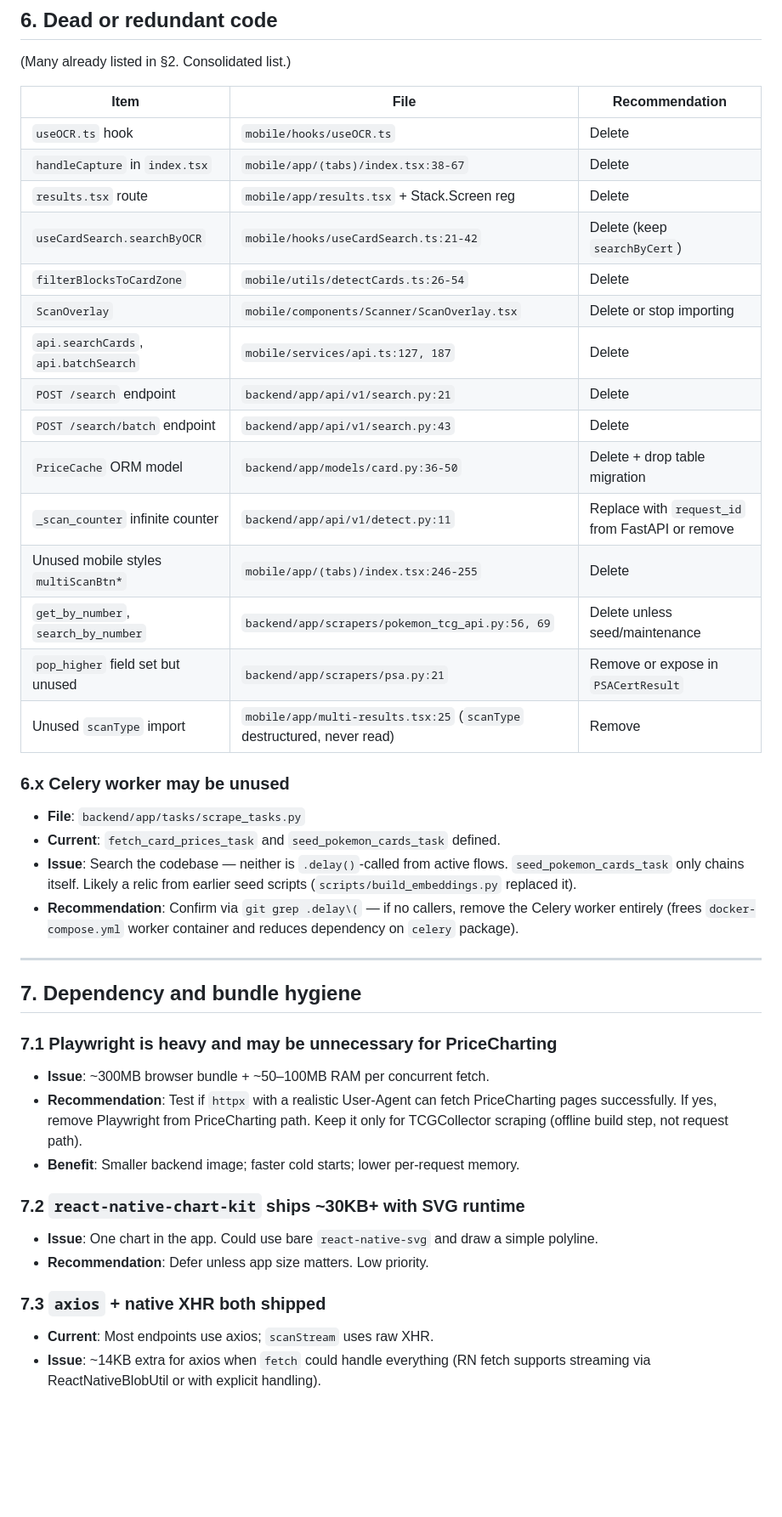
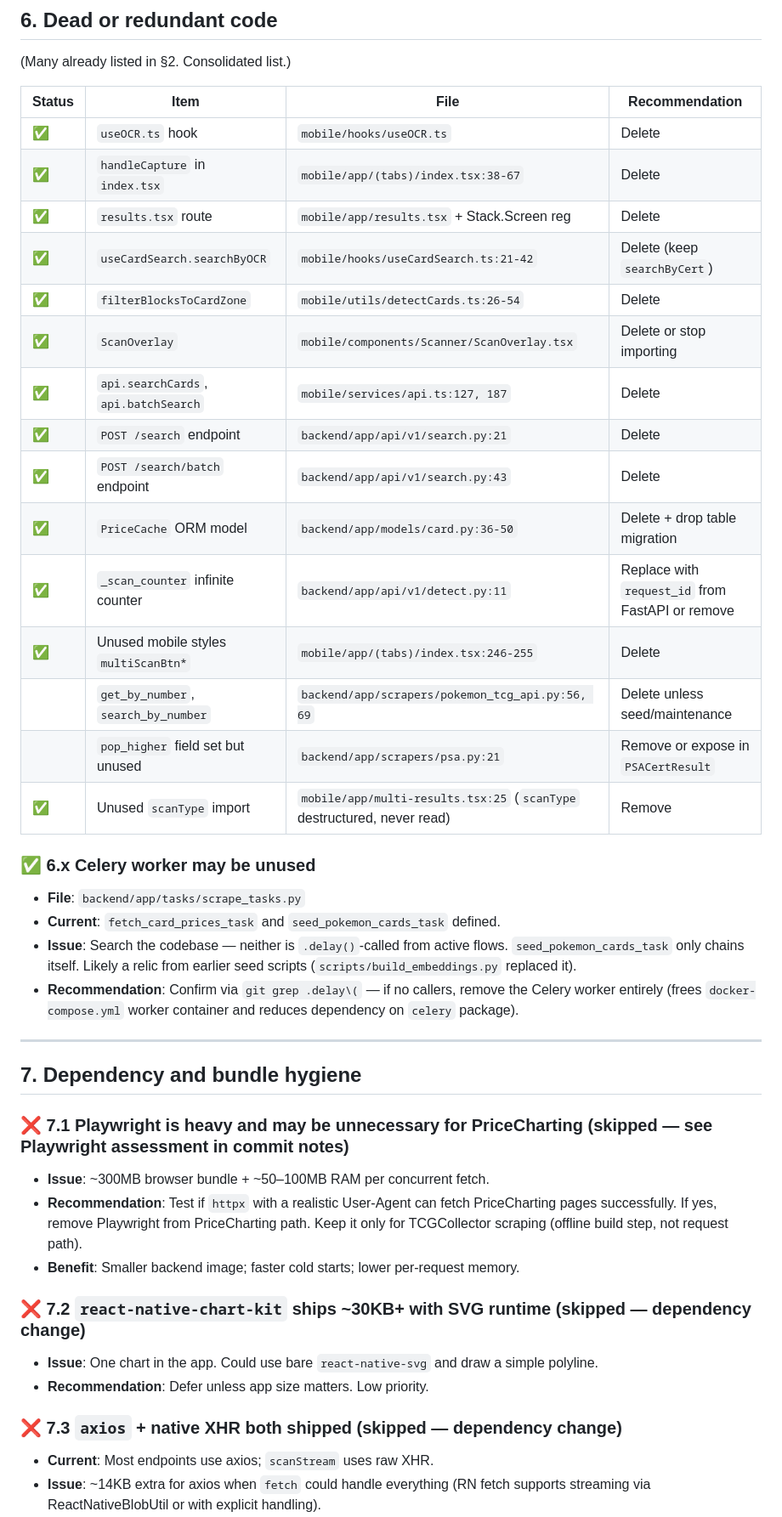
Before and after one commit to qtran1018/TCG, a Markdown page: OPTIMIZATION_AUDIT.md, the part around one of its changes. Shown at 85% size. GitHub-like rendering; blank space fills up the shorter version.

```diff
--- a/OPTIMIZATION_AUDIT.md
+++ b/OPTIMIZATION_AUDIT.md
@@ -312,25 +314,25 @@ Each finding lists:
 
 (Many already listed in §2. Consolidated list.)
 
-| Item | File | Recommendation |
-|---|---|---|
-| `useOCR.ts` hook | `mobile/hooks/useOCR.ts` | Delete |
-| `handleCapture` in `index.tsx` | `mobile/app/(tabs)/index.tsx:38-67` | Delete |
-| `results.tsx` route | `mobile/app/results.tsx` + Stack.Screen reg | Delete |
-| `useCardSearch.searchByOCR` | `mobile/hooks/useCardSearch.ts:21-42` | Delete (keep `searchByCert`) |
-| `filterBlocksToCardZone` | `mobile/utils/detectCards.ts:26-54` | Delete |
-| `ScanOverlay` | `mobile/components/Scanner/ScanOverlay.tsx` | Delete or stop importing |
-| `api.searchCards`, `api.batchSearch` | `mobile/services/api.ts:127, 187` | Delete |
-| `POST /search` endpoint | `backend/app/api/v1/search.py:21` | Delete |
-| `POST /search/batch` endpoint | `backend/app/api/v1/search.py:43` | Delete |
-| `PriceCache` ORM model | `backend/app/models/card.py:36-50` | Delete + drop table migration |
-| `_scan_counter` infinite counter | `backend/app/api/v1/detect.py:11` | Replace with `request_id` from FastAPI or remove |
-| Unused mobile styles `multiScanBtn*` | `mobile/app/(tabs)/index.tsx:246-255` | Delete |
-| `get_by_number`, `search_by_number` | `backend/app/scrapers/pokemon_tcg_api.py:56, 69` | Delete unless seed/maintenance |
-| `pop_higher` field set but unused | `backend/app/scrapers/psa.py:21` | Remove or expose in `PSACertResult` |
-| Unused `scanType` import | `mobile/app/multi-results.tsx:25` (`scanType` destructured, never read) | Remove |
+| Status | Item | File | Recommendation |
+|---|---|---|---|
+| ✅ | `useOCR.ts` hook | `mobile/hooks/useOCR.ts` | Delete |
+| ✅ | `handleCapture` in `index.tsx` | `mobile/app/(tabs)/index.tsx:38-67` | Delete |
+| ✅ | `results.tsx` route | `mobile/app/results.tsx` + Stack.Screen reg | Delete |
+| ✅ | `useCardSearch.searchByOCR` | `mobile/hooks/useCardSearch.ts:21-42` | Delete (keep `searchByCert`) |
+| ✅ | `filterBlocksToCardZone` | `mobile/utils/detectCards.ts:26-54` | Delete |
+| ✅ | `ScanOverlay` | `mobile/components/Scanner/ScanOverlay.tsx` | Delete or stop importing |
+| ✅ | `api.searchCards`, `api.batchSearch` | `mobile/services/api.ts:127, 187` | Delete |
+| ✅ | `POST /search` endpoint | `backend/app/api/v1/search.py:21` | Delete |
+| ✅ | `POST /search/batch` endpoint | `backend/app/api/v1/search.py:43` | Delete |
+| ✅ | `PriceCache` ORM model | `backend/app/models/card.py:36-50` | Delete + drop table migration |
+| ✅ | `_scan_counter` infinite counter | `backend/app/api/v1/detect.py:11` | Replace with `request_id` from FastAPI or remove |
+| ✅ | Unused mobile styles `multiScanBtn*` | `mobile/app/(tabs)/index.tsx:246-255` | Delete |
+|  | `get_by_number`, `search_by_number` | `backend/app/scrapers/pokemon_tcg_api.py:56, 69` | Delete unless seed/maintenance |
+|  | `pop_higher` field set but unused | `backend/app/scrapers/psa.py:21` | Remove or expose in `PSACertResult` |
+| ✅ | Unused `scanType` import | `mobile/app/multi-results.tsx:25` (`scanType` destructured, never read) | Remove |
 
-### 6.x Celery worker may be unused
+### ✅ 6.x Celery worker may be unused
 - **File**: `backend/app/tasks/scrape_tasks.py`
 - **Current**: `fetch_card_prices_task` and `seed_pokemon_cards_task` defined.
 - **Issue**: Search the codebase — neither is `.delay()`-called from active flows. `seed_pokemon_cards_task` only chains itself. Likely a relic from earlier seed scripts (`scripts/build_embeddings.py` replaced it).
@@ -340,16 +342,16 @@ Each finding lists:
 
 ## 7. Dependency and bundle hygiene
 
-### 7.1 Playwright is heavy and may be unnecessary for PriceCharting
+### ❌ 7.1 Playwright is heavy and may be unnecessary for PriceCharting (skipped — see Playwright assessment in commit notes)
 - **Issue**: ~300MB browser bundle + ~50–100MB RAM per concurrent fetch.
 - **Recommendation**: Test if `httpx` with a realistic User-Agent can fetch PriceCharting pages successfully. If yes, remove Playwright from PriceCharting path. Keep it only for TCGCollector scraping (offline build step, not request path).
 - **Benefit**: Smaller backend image; faster cold starts; lower per-request memory.
 
-### 7.2 `react-native-chart-kit` ships ~30KB+ with SVG runtime
+### ❌ 7.2 `react-native-chart-kit` ships ~30KB+ with SVG runtime (skipped — dependency change)
 - **Issue**: One chart in the app. Could use bare `react-native-svg` and draw a simple polyline.
 - **Recommendation**: Defer unless app size matters. Low priority.
 
-### 7.3 `axios` + native XHR both shipped
+### ❌ 7.3 `axios` + native XHR both shipped (skipped — dependency change)
 - **Current**: Most endpoints use axios; `scanStream` uses raw XHR.
 - **Issue**: ~14KB extra for axios when `fetch` could handle everything (RN fetch supports streaming via ReactNativeBlobUtil or with explicit handling).
 - **Recommendation**: Low priority — axios is small and the codebase is consistent with it.
```
Also changed, not shown: other parts of OPTIMIZATION_AUDIT.md (+88 -86 lines).
